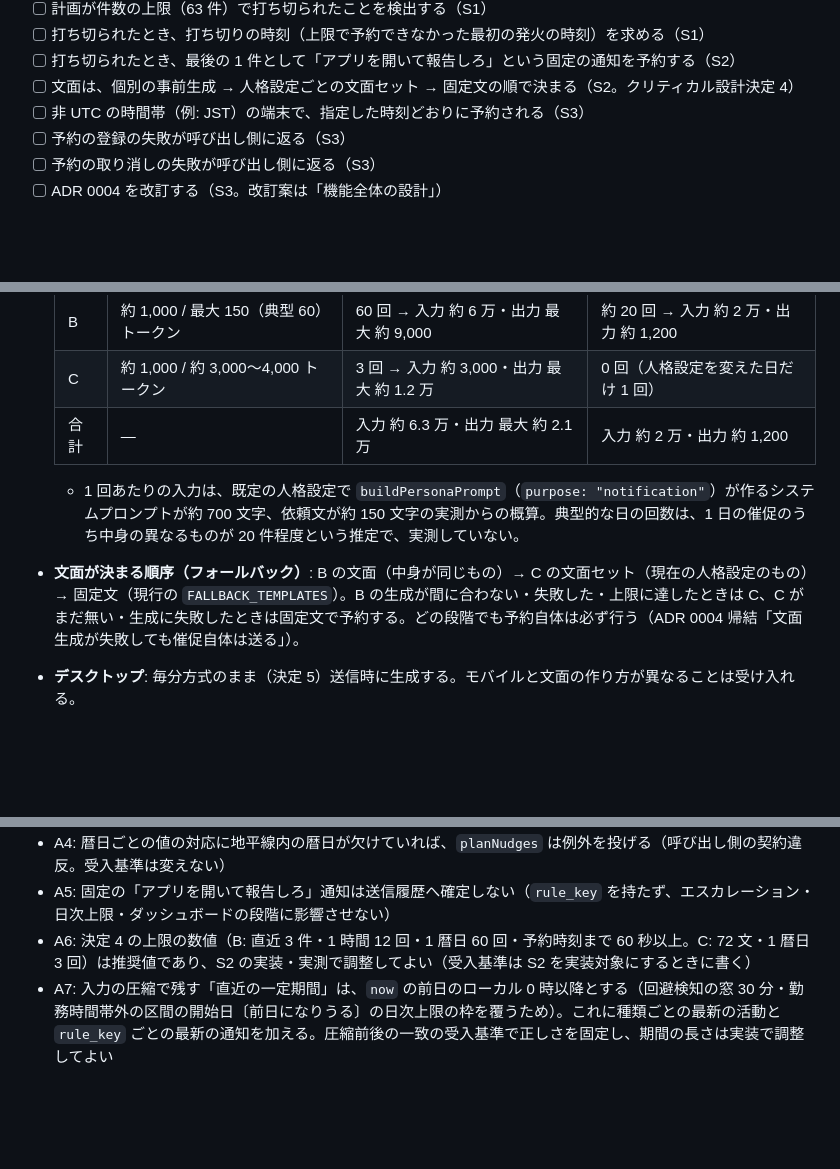
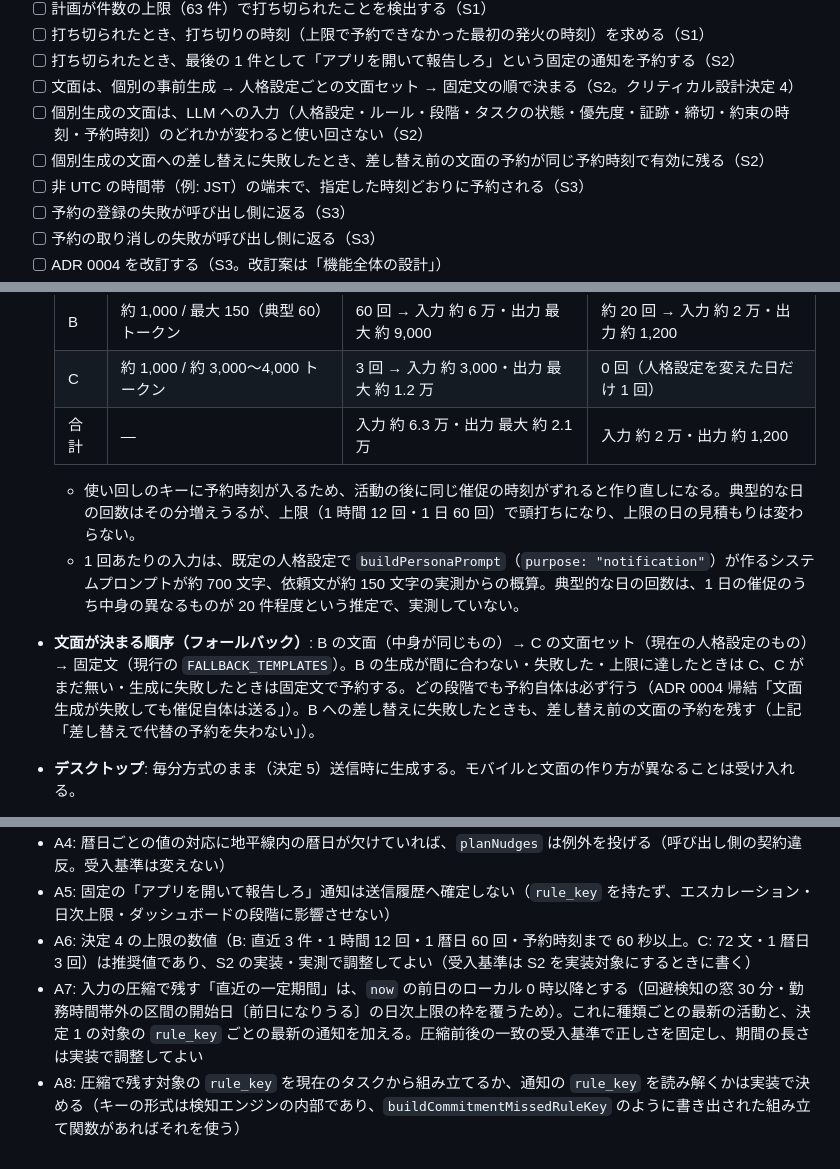
Before and after one commit to masanami/ai-boss, a Markdown page: docs/features/scheduled-nudges.md, 3 parts joined by grey strips. GitHub-like rendering; blank space fills up the shorter version.

```diff
--- a/docs/features/scheduled-nudges.md
+++ b/docs/features/scheduled-nudges.md
@@ -52,6 +52,8 @@
 - [ ] 打ち切られたとき、打ち切りの時刻（上限で予約できなかった最初の発火の時刻）を求める（S1）
 - [ ] 打ち切られたとき、最後の 1 件として「アプリを開いて報告しろ」という固定の通知を予約する（S2）
 - [ ] 文面は、個別の事前生成 → 人格設定ごとの文面セット → 固定文の順で決まる（S2。クリティカル設計決定 4）
+- [ ] 個別生成の文面は、LLM への入力（人格設定・ルール・段階・タスクの状態・優先度・証跡・締切・約束の時刻・予約時刻）のどれかが変わると使い回さない（S2）
+- [ ] 個別生成の文面への差し替えに失敗したとき、差し替え前の文面の予約が同じ予約時刻で有効に残る（S2）
 - [ ] 非 UTC の時間帯（例: JST）の端末で、指定した時刻どおりに予約される（S3）
 - [ ] 予約の登録の失敗が呼び出し側に返る（S3）
 - [ ] 予約の取り消しの失敗が呼び出し側に返る（S3）
@@ -130,8 +137,9 @@
   | C | 約 1,000 / 約 3,000〜4,000 トークン | 3 回 → 入力 約 3,000・出力 最大 約 1.2 万 | 0 回（人格設定を変えた日だけ 1 回） |
   | 合計 | — | 入力 約 6.3 万・出力 最大 約 2.1 万 | 入力 約 2 万・出力 約 1,200 |
 
+  - 使い回しのキーに予約時刻が入るため、活動の後に同じ催促の時刻がずれると作り直しになる。典型的な日の回数はその分増えうるが、上限（1 時間 12 回・1 日 60 回）で頭打ちになり、上限の日の見積もりは変わらない。
   - 1 回あたりの入力は、既定の人格設定で `buildPersonaPrompt`（`purpose: "notification"`）が作るシステムプロンプトが約 700 文字、依頼文が約 150 文字の実測からの概算。典型的な日の回数は、1 日の催促のうち中身の異なるものが 20 件程度という推定で、実測していない。
-- **文面が決まる順序（フォールバック）**: B の文面（中身が同じもの）→ C の文面セット（現在の人格設定のもの）→ 固定文（現行の `FALLBACK_TEMPLATES`）。B の生成が間に合わない・失敗した・上限に達したときは C、C がまだ無い・生成に失敗したときは固定文で予約する。どの段階でも予約自体は必ず行う（ADR 0004 帰結「文面生成が失敗しても催促自体は送る」）。
+- **文面が決まる順序（フォールバック）**: B の文面（中身が同じもの）→ C の文面セット（現在の人格設定のもの）→ 固定文（現行の `FALLBACK_TEMPLATES`）。B の生成が間に合わない・失敗した・上限に達したときは C、C がまだ無い・生成に失敗したときは固定文で予約する。どの段階でも予約自体は必ず行う（ADR 0004 帰結「文面生成が失敗しても催促自体は送る」）。B への差し替えに失敗したときも、差し替え前の文面の予約を残す（上記「差し替えで代替の予約を失わない」）。
 - **デスクトップ**: 毎分方式のまま（決定 5）送信時に生成する。モバイルと文面の作り方が異なることは受け入れる。
 - **影響範囲**: 通知文面の生成（**クリティカル箇所: Claude API 連携**。S2 の PR は人間レビュー必須）・文面セットと B の文面の保存先（S2 で決める）。
 
@@ -231,4 +239,5 @@
 - A4: 暦日ごとの値の対応に地平線内の暦日が欠けていれば、`planNudges` は例外を投げる（呼び出し側の契約違反。受入基準は変えない）
 - A5: 固定の「アプリを開いて報告しろ」通知は送信履歴へ確定しない（`rule_key` を持たず、エスカレーション・日次上限・ダッシュボードの段階に影響させない）
 - A6: 決定 4 の上限の数値（B: 直近 3 件・1 時間 12 回・1 暦日 60 回・予約時刻まで 60 秒以上。C: 72 文・1 暦日 3 回）は推奨値であり、S2 の実装・実測で調整してよい（受入基準は S2 を実装対象にするときに書く）
-- A7: 入力の圧縮で残す「直近の一定期間」は、`now` の前日のローカル 0 時以降とする（回避検知の窓 30 分・勤務時間帯外の区間の開始日〔前日になりうる〕の日次上限の枠を覆うため）。これに種類ごとの最新の活動と `rule_key` ごとの最新の通知を加える。圧縮前後の一致の受入基準で正しさを固定し、期間の長さは実装で調整してよい
+- A7: 入力の圧縮で残す「直近の一定期間」は、`now` の前日のローカル 0 時以降とする（回避検知の窓 30 分・勤務時間帯外の区間の開始日〔前日になりうる〕の日次上限の枠を覆うため）。これに種類ごとの最新の活動と、決定 1 の対象の `rule_key` ごとの最新の通知を加える。圧縮前後の一致の受入基準で正しさを固定し、期間の長さは実装で調整してよい
+- A8: 圧縮で残す対象の `rule_key` を現在のタスクから組み立てるか、通知の `rule_key` を読み解くかは実装で決める（キーの形式は検知エンジンの内部であり、`buildCommitmentMissedRuleKey` のように書き出された組み立て関数があればそれを使う）
```
Also changed, not shown: other parts of docs/features/scheduled-nudges.md (+10 -5 lines).
